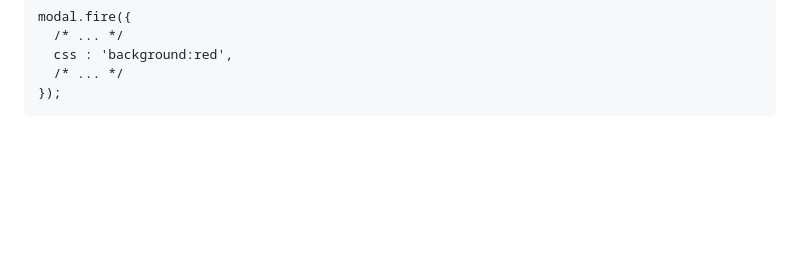
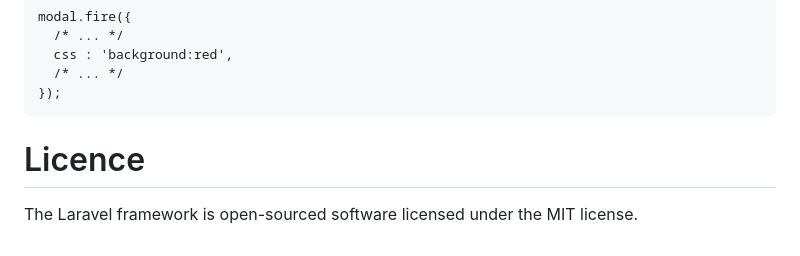
Before and after one commit to alihan0/mellow-modal, a Markdown page: README.md, the part around the change. Rendered like a GitHub page; blank space fills up the shorter version.

````diff
--- a/README.md
+++ b/README.md
@@ -214,3 +214,7 @@ modal.fire({
   /* ... */
 });
 ```
+
+# Licence
+
+The Laravel framework is open-sourced software licensed under the MIT license.
````
